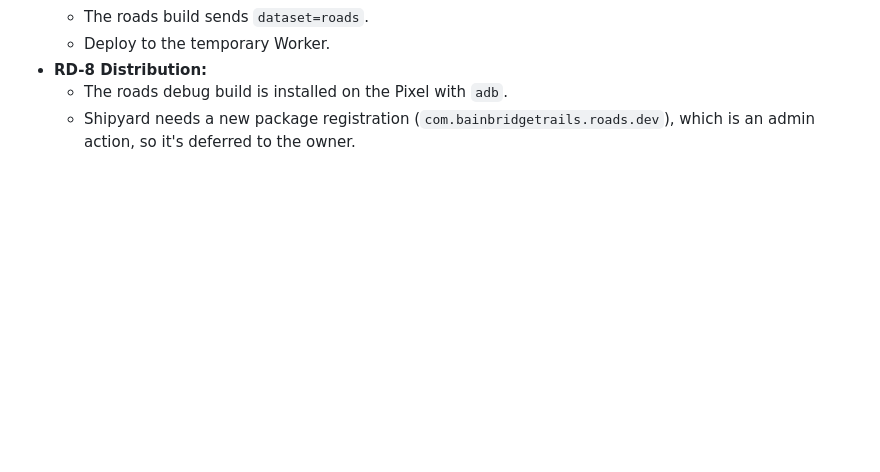
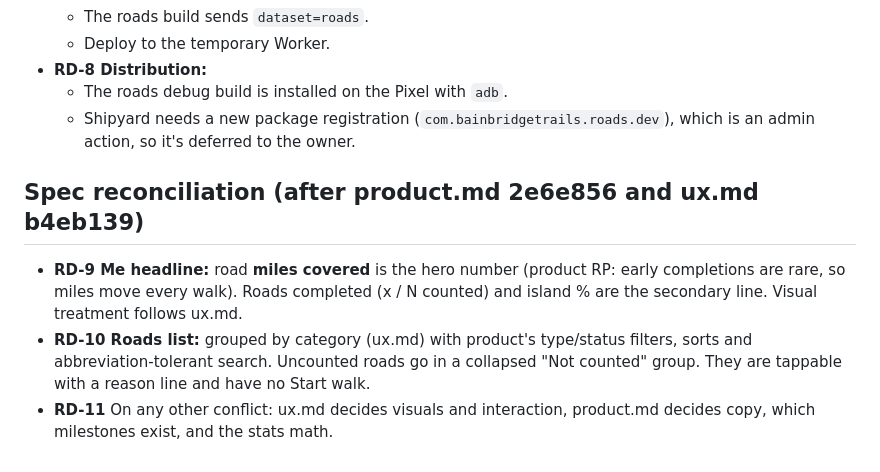
Before and after one commit to SloopWorks/bainbridge-trails, a Markdown page: docs/roads/decisions.md, the part around the change. Drawn GitHub-style; blank space fills up the shorter version.

Commit message:
docs(roads): reconcile product and UX specs
Co-Authored-By: Claude Opus 5.5 <noreply@anthropic.com>

```diff
--- a/docs/roads/decisions.md
+++ b/docs/roads/decisions.md
@@ -56,3 +56,13 @@ The UI/UX is **not ready** for roads:
   - The roads debug build is installed on the Pixel with `adb`.
   - Shipyard needs a new package registration (`com.bainbridgetrails.roads.dev`), which is an admin action,
     so it's deferred to the owner.
+
+## Spec reconciliation (after product.md 2e6e856 and ux.md b4eb139)
+- **RD-9 Me headline:** road **miles covered** is the hero number (product RP: early completions are rare, so
+  miles move every walk). Roads completed (x / N counted) and island % are the secondary line. Visual
+  treatment follows ux.md.
+- **RD-10 Roads list:** grouped by category (ux.md) with product's type/status filters, sorts and
+  abbreviation-tolerant search. Uncounted roads go in a collapsed "Not counted" group. They are tappable with a
+  reason line and have no Start walk.
+- **RD-11** On any other conflict: ux.md decides visuals and interaction, product.md decides copy, which
+  milestones exist, and the stats math.
```
